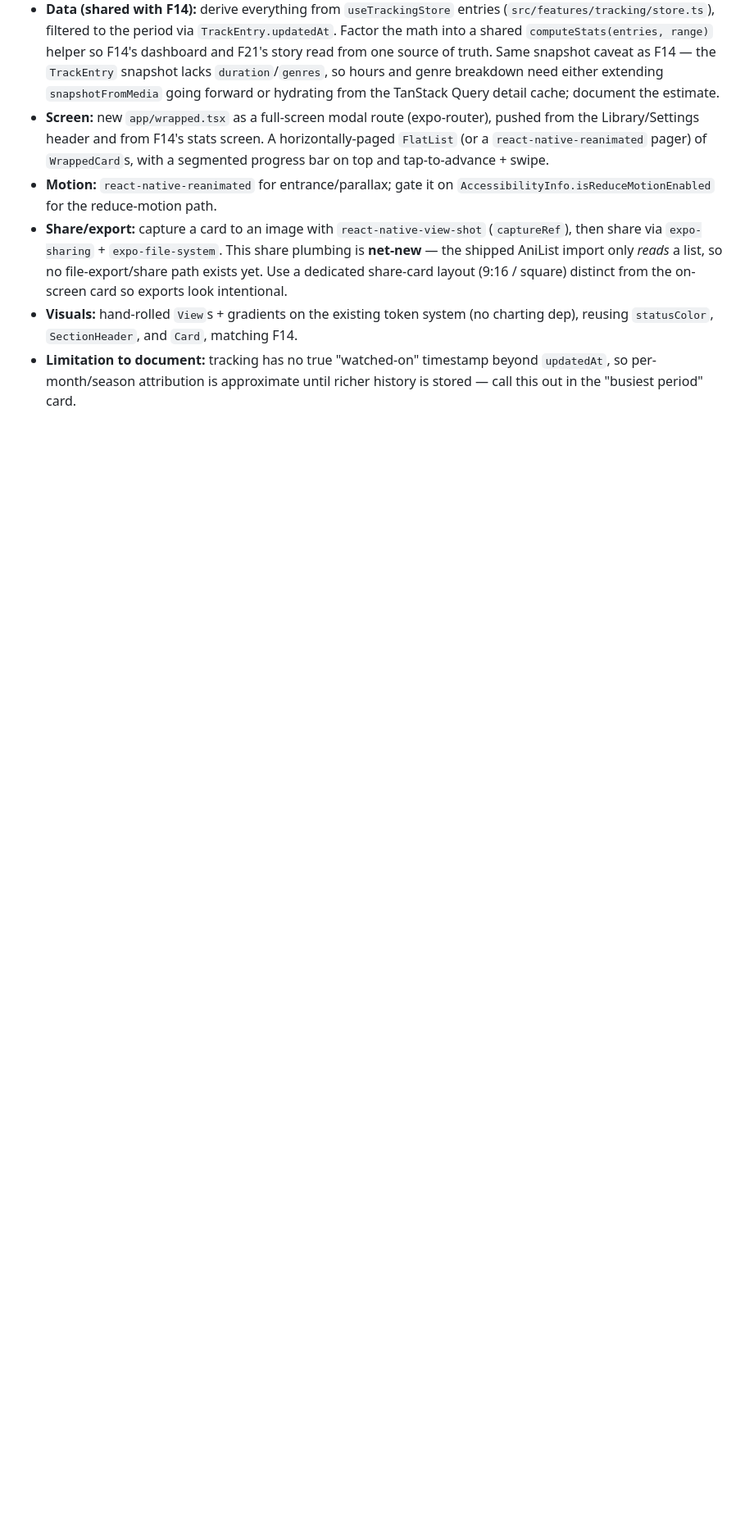
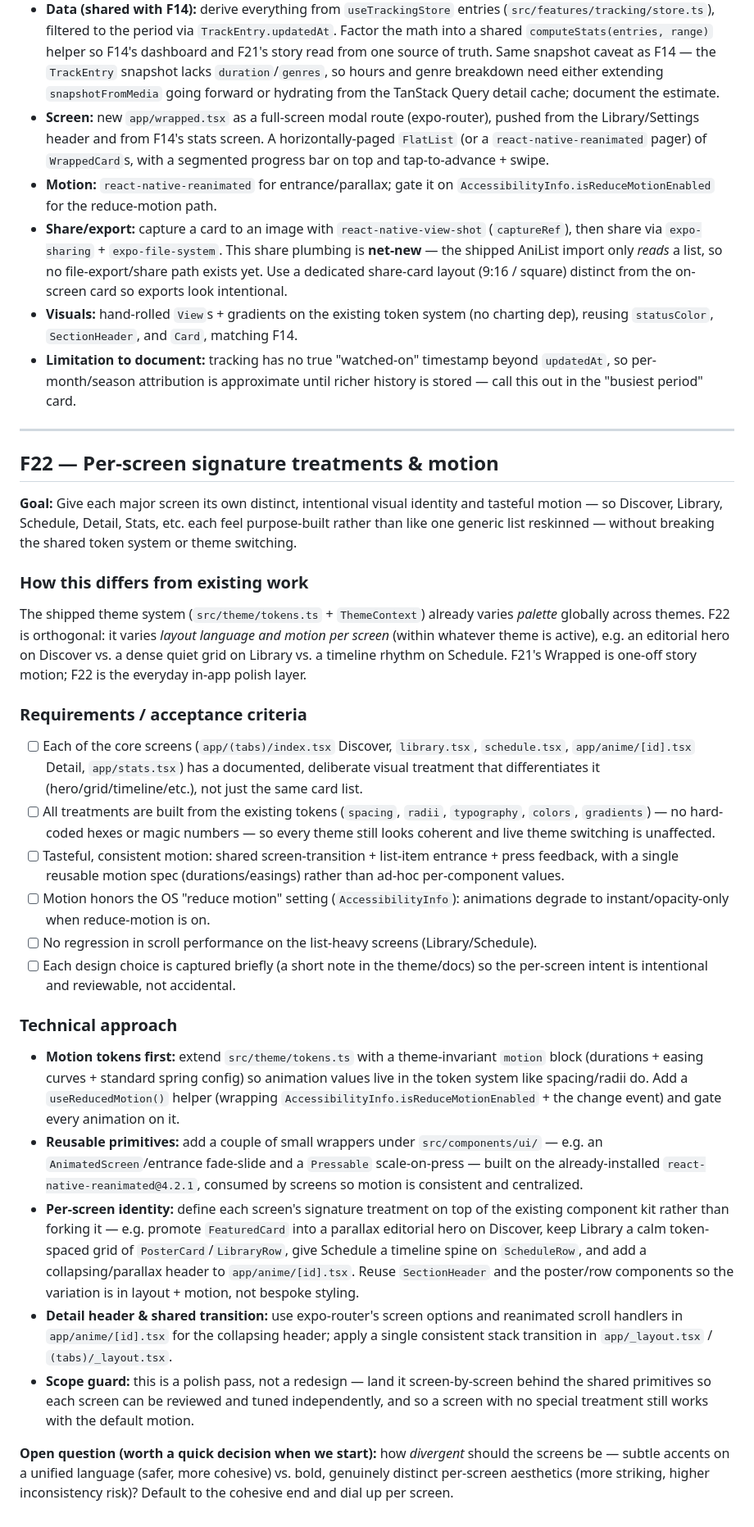
Before and after one commit to robaht/senpai-tracker, a Markdown page: BACKLOG.md, the part around one of its changes. Shown at 82% size. Drawn GitHub-style; blank space fills up the shorter version.

```diff
--- a/BACKLOG.md
+++ b/BACKLOG.md
@@ -343,3 +322,64 @@ the same underlying stat derivation; F21 is the presentation/virality layer on t
 - **Limitation to document:** tracking has no true "watched-on" timestamp beyond
   `updatedAt`, so per-month/season attribution is approximate until richer history
   is stored — call this out in the "busiest period" card.
+
+---
+
+## F22 — Per-screen signature treatments & motion
+
+**Goal:** Give each major screen its own distinct, intentional visual identity
+and tasteful motion — so Discover, Library, Schedule, Detail, Stats, etc. each
+feel purpose-built rather than like one generic list reskinned — without breaking
+the shared token system or theme switching.
+
+### How this differs from existing work
+The shipped theme system (`src/theme/tokens.ts` + `ThemeContext`) already varies
+*palette* globally across themes. F22 is orthogonal: it varies *layout language and
+motion per screen* (within whatever theme is active), e.g. an editorial hero on
+Discover vs. a dense quiet grid on Library vs. a timeline rhythm on Schedule.
+F21's Wrapped is one-off story motion; F22 is the everyday in-app polish layer.
+
+### Requirements / acceptance criteria
+- [ ] Each of the core screens (`app/(tabs)/index.tsx` Discover, `library.tsx`,
+      `schedule.tsx`, `app/anime/[id].tsx` Detail, `app/stats.tsx`) has a documented,
+      deliberate visual treatment that differentiates it (hero/grid/timeline/etc.),
+      not just the same card list.
+- [ ] All treatments are built from the existing tokens (`spacing`, `radii`,
+      `typography`, `colors`, `gradients`) — no hard-coded hexes or magic numbers —
+      so every theme still looks coherent and live theme switching is unaffected.
+- [ ] Tasteful, consistent motion: shared screen-transition + list-item entrance +
+      press feedback, with a single reusable motion spec (durations/easings) rather
+      than ad-hoc per-component values.
+- [ ] Motion honors the OS "reduce motion" setting (`AccessibilityInfo`): animations
+      degrade to instant/opacity-only when reduce-motion is on.
+- [ ] No regression in scroll performance on the list-heavy screens (Library/Schedule).
+- [ ] Each design choice is captured briefly (a short note in the theme/docs) so the
+      per-screen intent is intentional and reviewable, not accidental.
+
+### Technical approach
+- **Motion tokens first:** extend `src/theme/tokens.ts` with a theme-invariant
+  `motion` block (durations + easing curves + standard spring config) so animation
+  values live in the token system like spacing/radii do. Add a `useReducedMotion()`
+  helper (wrapping `AccessibilityInfo.isReduceMotionEnabled` + the change event)
+  and gate every animation on it.
+- **Reusable primitives:** add a couple of small wrappers under `src/components/ui/`
+  — e.g. an `AnimatedScreen`/entrance fade-slide and a `Pressable` scale-on-press —
+  built on the already-installed `react-native-reanimated@4.2.1`, consumed by
+  screens so motion is consistent and centralized.
+- **Per-screen identity:** define each screen's signature treatment on top of the
+  existing component kit rather than forking it — e.g. promote `FeaturedCard` into a
+  parallax editorial hero on Discover, keep Library a calm token-spaced grid of
+  `PosterCard`/`LibraryRow`, give Schedule a timeline spine on `ScheduleRow`, and add
+  a collapsing/parallax header to `app/anime/[id].tsx`. Reuse `SectionHeader` and the
+  poster/row components so the variation is in layout + motion, not bespoke styling.
+- **Detail header & shared transition:** use expo-router's screen options and
+  reanimated scroll handlers in `app/anime/[id].tsx` for the collapsing header; apply
+  a single consistent stack transition in `app/_layout.tsx` / `(tabs)/_layout.tsx`.
+- **Scope guard:** this is a polish pass, not a redesign — land it screen-by-screen
+  behind the shared primitives so each screen can be reviewed and tuned independently,
+  and so a screen with no special treatment still works with the default motion.
+
+**Open question (worth a quick decision when we start):** how *divergent* should the
+screens be — subtle accents on a unified language (safer, more cohesive) vs. bold,
+genuinely distinct per-screen aesthetics (more striking, higher inconsistency risk)?
+Default to the cohesive end and dial up per screen.
```
Also changed, not shown: other parts of BACKLOG.md (+22 -43 lines).
